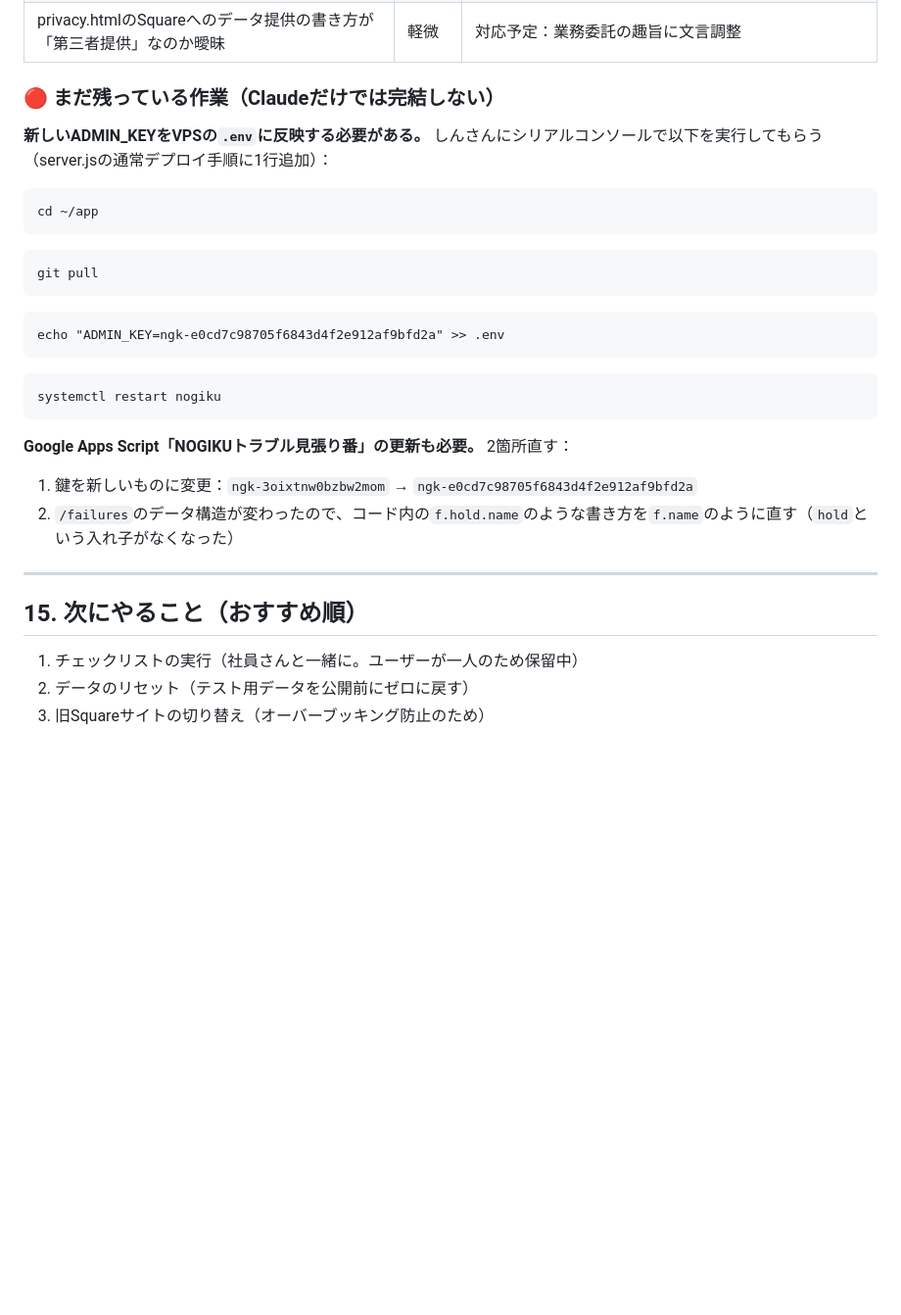
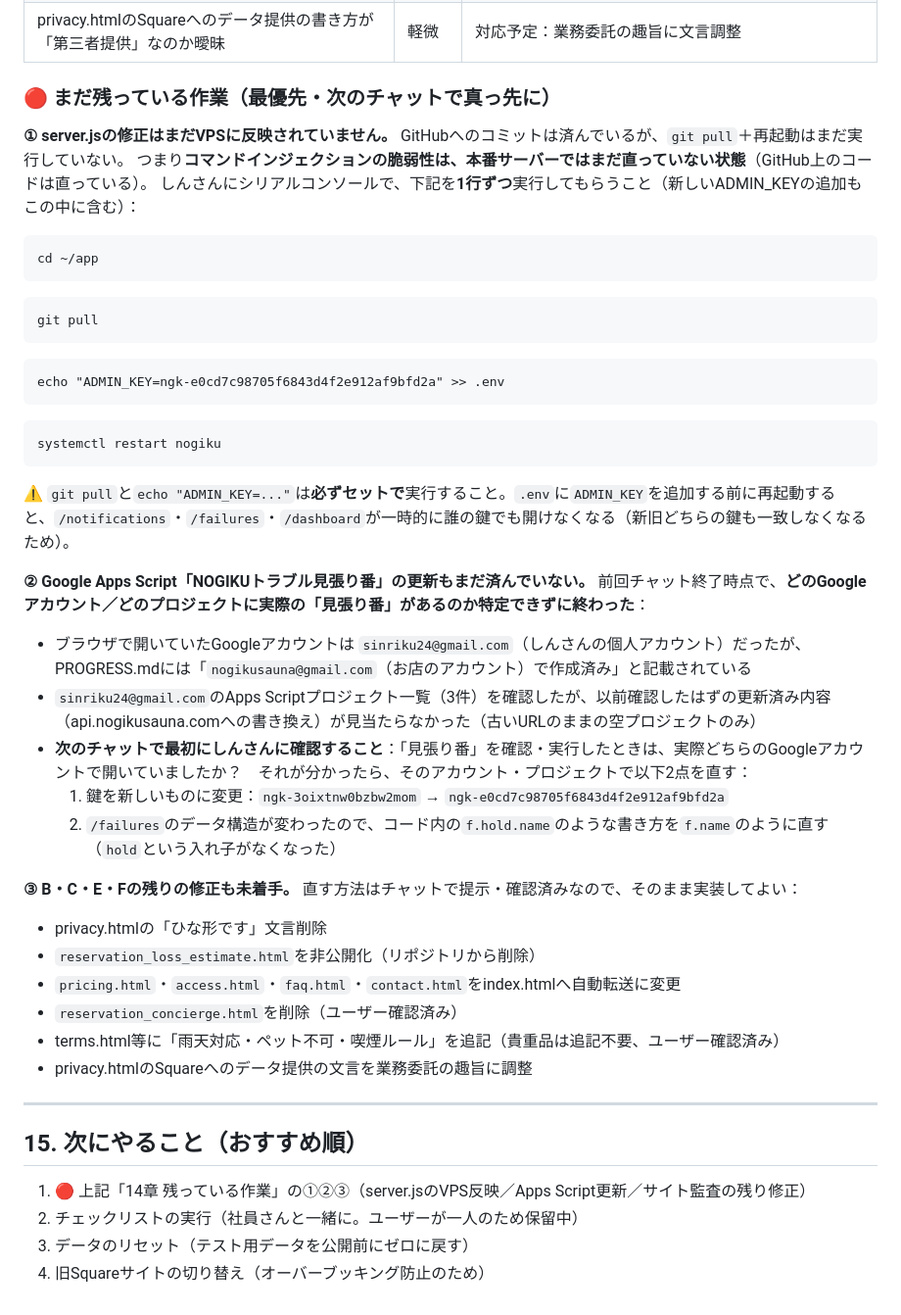
Before and after one commit to nogiku-sauna/nogiku-sauna, a Markdown page: PROGRESS.md, the part around the change. Shown at 98% size. Drawn GitHub-style; blank space fills up the shorter version.

Commit message:
Revise PROGRESS.md with task updates and clarifications
Updated the progress report with remaining tasks and clarifications on the Google Apps Script updates. Adjusted the priority of tasks and added specific instructions for server and script updates.

````diff
--- a/PROGRESS.md
+++ b/PROGRESS.md
@@ -305,9 +305,11 @@ Claudeにサイト全体（予約動線・情報の網羅性・法令面・セ
 | サイトに載っていない情報（雨天対応・ペット・喫煙・貴重品） | 軽微 | ユーザーから回答あり：雨天は屋根付きなので基本問題なし／ペット不可／室内禁煙・屋外喫煙所あり／貴重品は個室が鍵付きのため追記不要と判断 |
 | privacy.htmlのSquareへのデータ提供の書き方が「第三者提供」なのか曖昧 | 軽微 | 対応予定：業務委託の趣旨に文言調整 |
 
-### 🔴 まだ残っている作業（Claudeだけでは完結しない）
+### 🔴 まだ残っている作業（最優先・次のチャットで真っ先に）
 
-**新しいADMIN_KEYをVPSの`.env`に反映する必要がある。** しんさんにシリアルコンソールで以下を実行してもらう（server.jsの通常デプロイ手順に1行追加）：
+**① server.jsの修正はまだVPSに反映されていません。** GitHubへのコミットは済んでいるが、`git pull`＋再起動はまだ実行していない。
+つまり**コマンドインジェクションの脆弱性は、本番サーバーではまだ直っていない状態**（GitHub上のコードは直っている）。
+しんさんにシリアルコンソールで、下記を**1行ずつ**実行してもらうこと（新しいADMIN_KEYの追加もこの中に含む）：
 
 ```
 cd ~/app
@@ -322,14 +324,28 @@ echo "ADMIN_KEY=ngk-e0cd7c98705f6843d4f2e912af9bfd2a" >> .env
 systemctl restart nogiku
 ```
 
-**Google Apps Script「NOGIKUトラブル見張り番」の更新も必要。** 2箇所直す：
-1. 鍵を新しいものに変更：`ngk-3oixtnw0bzbw2mom` → `ngk-e0cd7c98705f6843d4f2e912af9bfd2a`
-2. `/failures`のデータ構造が変わったので、コード内の`f.hold.name`のような書き方を`f.name`のように直す（`hold`という入れ子がなくなった）
+⚠️ `git pull`と`echo "ADMIN_KEY=..."`は**必ずセットで**実行すること。`.env`に`ADMIN_KEY`を追加する前に再起動すると、`/notifications`・`/failures`・`/dashboard`が一時的に誰の鍵でも開けなくなる（新旧どちらの鍵も一致しなくなるため）。
+
+**② Google Apps Script「NOGIKUトラブル見張り番」の更新もまだ済んでいない。** 前回チャット終了時点で、**どのGoogleアカウント／どのプロジェクトに実際の「見張り番」があるのか特定できずに終わった**：
+- ブラウザで開いていたGoogleアカウントは `sinriku24@gmail.com`（しんさんの個人アカウント）だったが、PROGRESS.mdには「`nogikusauna@gmail.com`（お店のアカウント）で作成済み」と記載されている
+- `sinriku24@gmail.com`のApps Scriptプロジェクト一覧（3件）を確認したが、以前確認したはずの更新済み内容（api.nogikusauna.comへの書き換え）が見当たらなかった（古いURLのままの空プロジェクトのみ）
+- **次のチャットで最初にしんさんに確認すること**：「見張り番」を確認・実行したときは、実際どちらのGoogleアカウントで開いていましたか？　それが分かったら、そのアカウント・プロジェクトで以下2点を直す：
+  1. 鍵を新しいものに変更：`ngk-3oixtnw0bzbw2mom` → `ngk-e0cd7c98705f6843d4f2e912af9bfd2a`
+  2. `/failures`のデータ構造が変わったので、コード内の`f.hold.name`のような書き方を`f.name`のように直す（`hold`という入れ子がなくなった）
+
+**③ B・C・E・Fの残りの修正も未着手。** 直す方法はチャットで提示・確認済みなので、そのまま実装してよい：
+- privacy.htmlの「ひな形です」文言削除
+- `reservation_loss_estimate.html`を非公開化（リポジトリから削除）
+- `pricing.html`・`access.html`・`faq.html`・`contact.html`をindex.htmlへ自動転送に変更
+- `reservation_concierge.html`を削除（ユーザー確認済み）
+- terms.html等に「雨天対応・ペット不可・喫煙ルール」を追記（貴重品は追記不要、ユーザー確認済み）
+- privacy.htmlのSquareへのデータ提供の文言を業務委託の趣旨に調整
 
 ---
 
 ## 15. 次にやること（おすすめ順）
 
-1. チェックリストの実行（社員さんと一緒に。ユーザーが一人のため保留中）
-2. データのリセット（テスト用データを公開前にゼロに戻す）
-3. 旧Squareサイトの切り替え（オーバーブッキング防止のため）
+1. 🔴 上記「14章 残っている作業」の①②③（server.jsのVPS反映／Apps Script更新／サイト監査の残り修正）
+2. チェックリストの実行（社員さんと一緒に。ユーザーが一人のため保留中）
+3. データのリセット（テスト用データを公開前にゼロに戻す）
+4. 旧Squareサイトの切り替え（オーバーブッキング防止のため）
````
